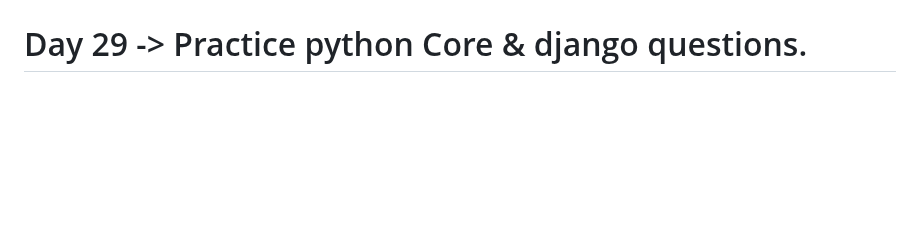
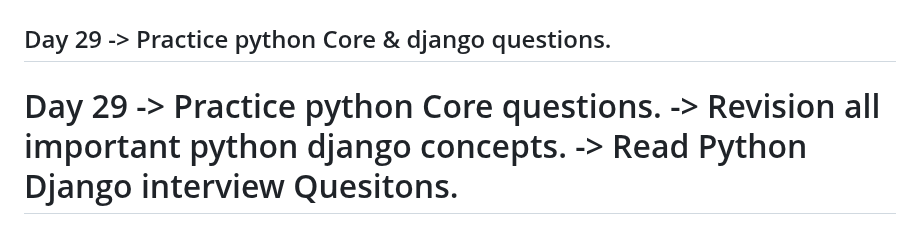
Before and after one commit to iamkpregmi/30-days-coding-challenge-python, a Markdown page: README.md, the part around the change. Rendered like a GitHub page; blank space fills up the shorter version.

```diff
--- a/README.md
+++ b/README.md
@@ -112,4 +112,9 @@ Day 28
 ----------------------------------------------------------------------------
 Day 29
     -> Practice python Core & django questions.
+----------------------------------------------------------------------------
+Day 29
+    -> Practice python Core questions.
+    -> Revision all important python django concepts.
+    -> Read Python Django interview Quesitons.
 ============================================================================
```
